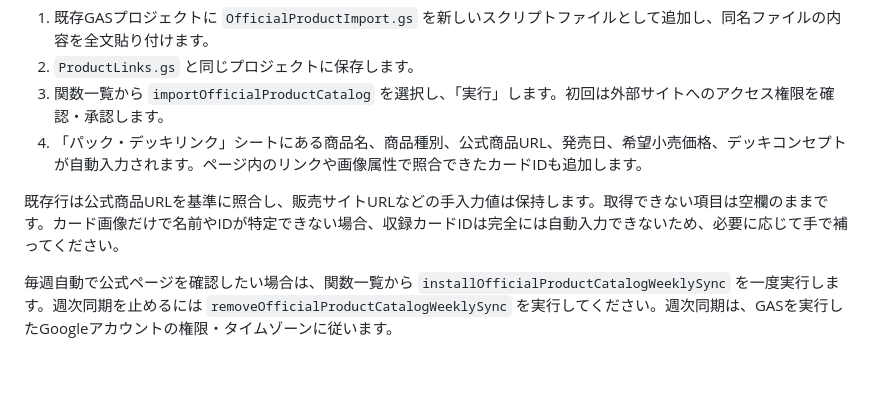
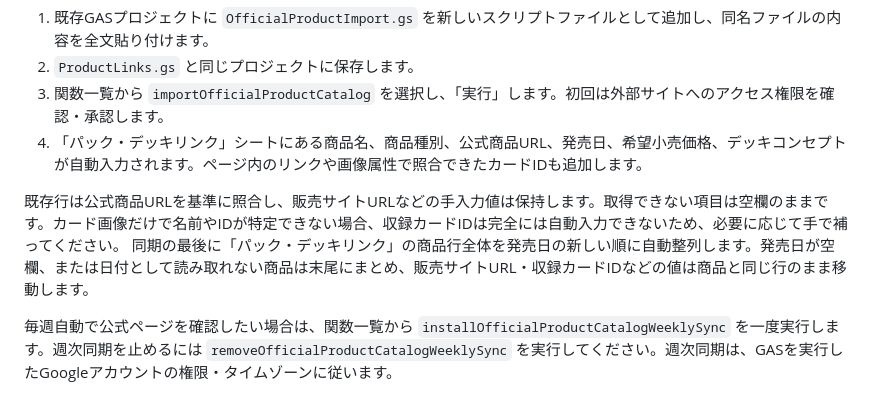
Before and after one commit to animalcardgamedb-coder/animal-card-game, a Markdown page: gas/SETUP.md, the part around the change. GitHub-like rendering; blank space fills up the shorter version.

Commit message:
Document automatic product catalog sorting

```diff
--- a/gas/SETUP.md
+++ b/gas/SETUP.md
@@ -20,7 +20,7 @@
 3. 関数一覧から `importOfficialProductCatalog` を選択し、「実行」します。初回は外部サイトへのアクセス権限を確認・承認します。
 4. 「パック・デッキリンク」シートにある商品名、商品種別、公式商品URL、発売日、希望小売価格、デッキコンセプトが自動入力されます。ページ内のリンクや画像属性で照合できたカードIDも追加します。
 
-既存行は公式商品URLを基準に照合し、販売サイトURLなどの手入力値は保持します。取得できない項目は空欄のままです。カード画像だけで名前やIDが特定できない場合、収録カードIDは完全には自動入力できないため、必要に応じて手で補ってください。
+既存行は公式商品URLを基準に照合し、販売サイトURLなどの手入力値は保持します。取得できない項目は空欄のままです。カード画像だけで名前やIDが特定できない場合、収録カードIDは完全には自動入力できないため、必要に応じて手で補ってください。 同期の最後に「パック・デッキリンク」の商品行全体を発売日の新しい順に自動整列します。発売日が空欄、または日付として読み取れない商品は末尾にまとめ、販売サイトURL・収録カードIDなどの値は商品と同じ行のまま移動します。
 
 毎週自動で公式ページを確認したい場合は、関数一覧から `installOfficialProductCatalogWeeklySync` を一度実行します。週次同期を止めるには `removeOfficialProductCatalogWeeklySync` を実行してください。週次同期は、GASを実行したGoogleアカウントの権限・タイムゾーンに従います。
 
```
